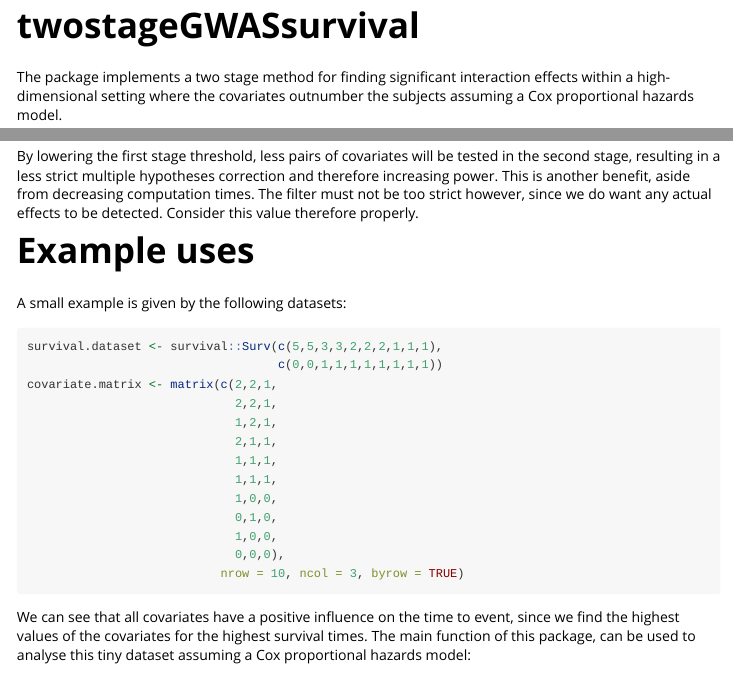
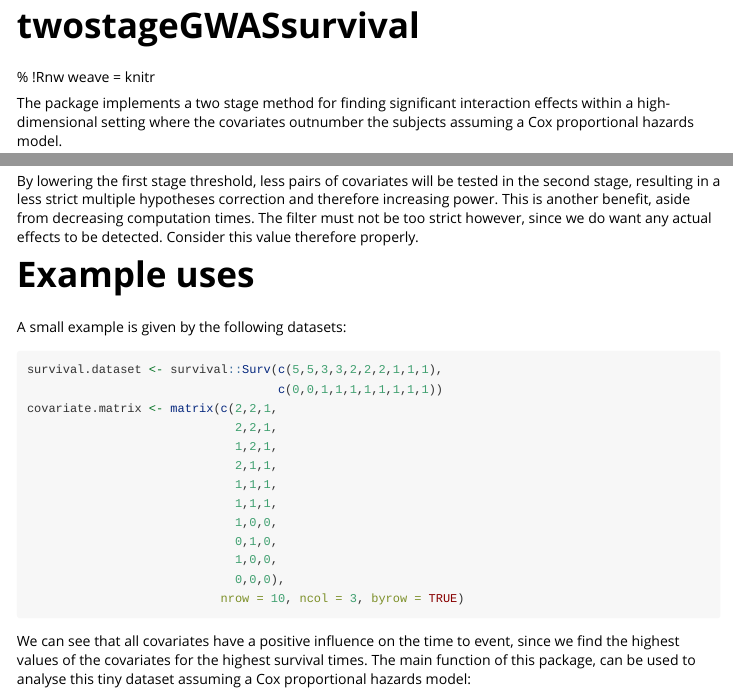
Before and after one commit to luc-van-schijndel/twostageGWASsurvival, an R Markdown document (vignettes/twostageGWASsurvival.Rmd): the page in a window 1100 px wide, from its top, and a second part further down, joined at a grey line. Rendered offline with R 4.5, knitr and Pandoc, with nearby package versions; some code elsewhere in the file could not run offline; long lines of code are wrapped.

Commit message:
Updated documentation and vignette.

````diff
--- a/vignettes/twostageGWASsurvival.Rmd
+++ b/vignettes/twostageGWASsurvival.Rmd
@@ -6,6 +6,8 @@ vignette: >
   %\VignetteEngine{knitr::rmarkdown}
   %\VignetteEncoding{UTF-8}
 ---
+
+% !Rnw weave = knitr
 
 ```{r, include = FALSE}
 knitr::opts_chunk$set(
@@ -39,7 +44,7 @@ By lowering the first stage threshold, less pairs of covariates will be tested i
 
 A small example is given by the following datasets:
 
-```{r brief example dataset}
+```{r small example}
 survival.dataset <- survival::Surv(c(5,5,3,3,2,2,2,1,1,1),
                                    c(0,0,1,1,1,1,1,1,1,1))
 covariate.matrix <- matrix(c(2,2,1,
````
Also changed, not shown: R/batched_twostagecoxph.R (+6 -4 lines), vignettes/twostageGWASsurvival.Rmd (5 more changed lines), 3 other files.
